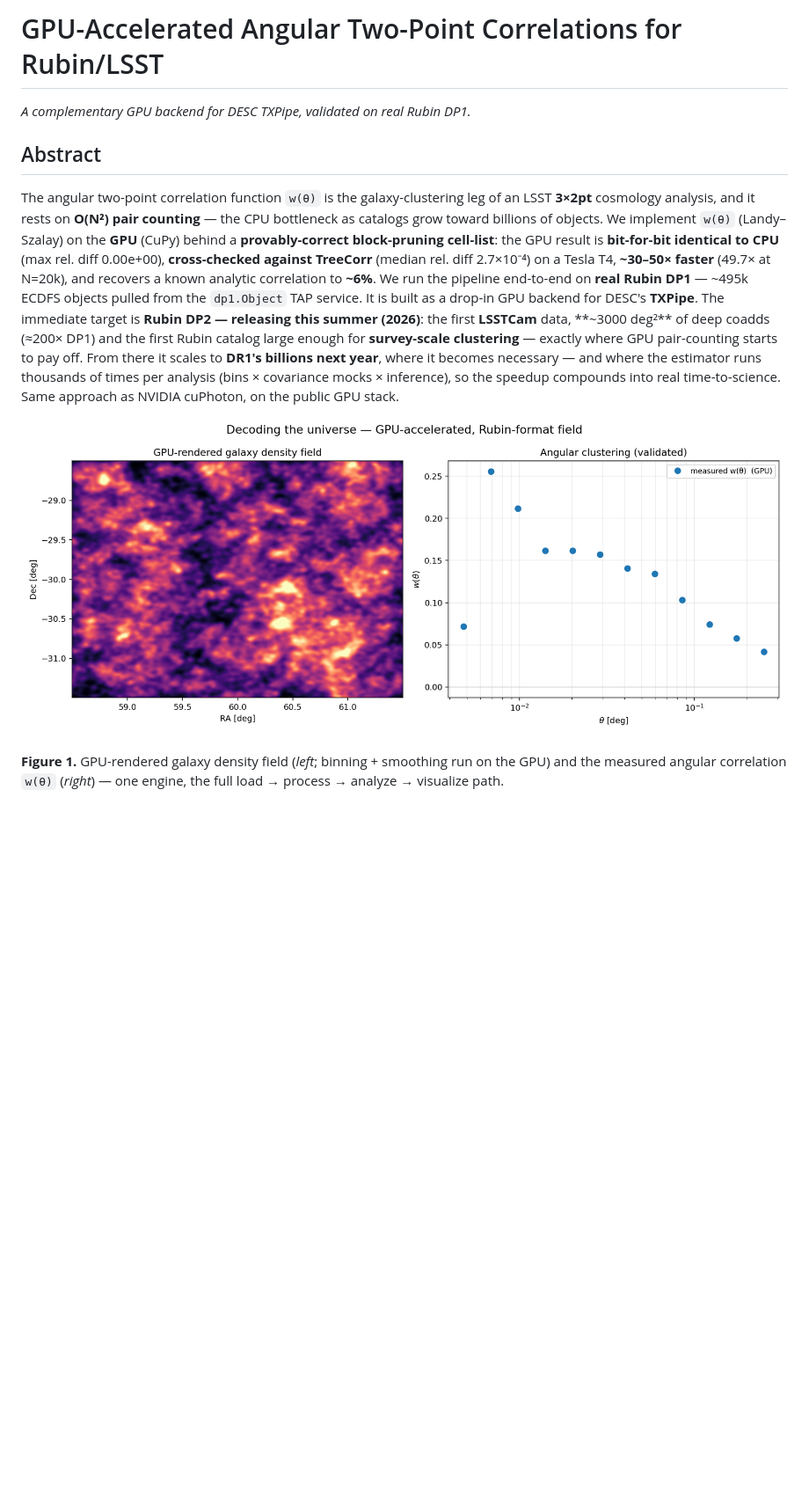
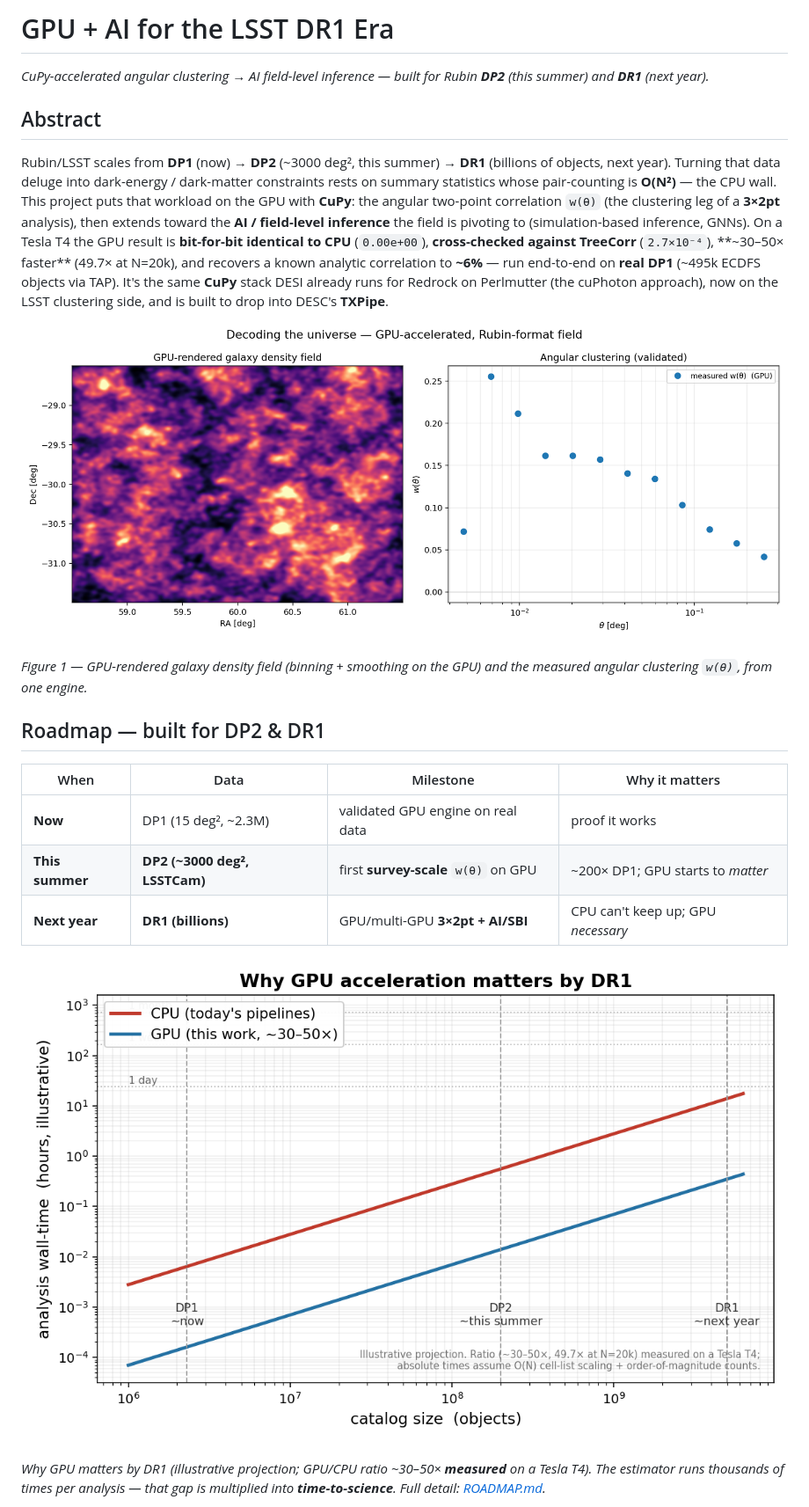
Before and after one commit to areporeporepo/rubin-gpu-2pcf, a Markdown page: README.md, the part around one of its changes. Shown at 88% size. Rendered like a GitHub page; blank space fills up the shorter version.

Commit message:
Retitle (GPU + AI for the LSST DR1 era; CuPy + AI framing) and show the roadmap (trajectory + scaling graph) in the README

```diff
--- a/README.md
+++ b/README.md
@@ -1,24 +1,20 @@
-# GPU-Accelerated Angular Two-Point Correlations for Rubin/LSST
+# GPU + AI for the LSST DR1 Era
 
-*A complementary GPU backend for DESC TXPipe, validated on real Rubin DP1.*
+*CuPy-accelerated angular clustering → AI field-level inference — built for Rubin **DP2** (this summer) and **DR1** (next year).*
 
 ## Abstract
 
-The angular two-point correlation function `w(θ)` is the galaxy-clustering leg of
-an LSST **3×2pt** cosmology analysis, and it rests on **O(N²) pair counting** — the
-CPU bottleneck as catalogs grow toward billions of objects. We implement `w(θ)`
-(Landy–Szalay) on the **GPU** (CuPy) behind a **provably-correct block-pruning
-cell-list**: the GPU result is **bit-for-bit identical to CPU** (max rel. diff
-0.00e+00), **cross-checked against TreeCorr** (median rel. diff 2.7×10⁻⁴) on a
-Tesla T4, **~30–50× faster** (49.7× at N=20k), and recovers a known analytic
-correlation to **~6%**. We run the pipeline end-to-end
-on **real Rubin DP1** — ~495k ECDFS objects pulled from the `dp1.Object` TAP
-service. It is built as a drop-in GPU backend for DESC's **TXPipe**. The immediate
-target is **Rubin DP2 — releasing this summer (2026)**: the first **LSSTCam** data,
-**~3000 deg²** of deep coadds (≈200× DP1) and the first Rubin catalog large enough
-for **survey-scale clustering** — exactly where GPU pair-counting starts to pay off.
-From there it scales to **DR1's billions next year**, where it becomes necessary —
-and where the estimator runs thousands of times per analysis (bins × covariance
-mocks × inference), so the speedup compounds into real time-to-science. Same approach
-as NVIDIA cuPhoton, on the public GPU stack.
+Rubin/LSST scales from **DP1** (now) → **DP2** (~3000 deg², this summer) → **DR1**
+(billions of objects, next year). Turning that data deluge into dark-energy /
+dark-matter constraints rests on summary statistics whose pair-counting is
+**O(N²)** — the CPU wall. This project puts that workload on the GPU with **CuPy**:
+the angular two-point correlation `w(θ)` (the clustering leg of a **3×2pt**
+analysis), then extends toward the **AI / field-level inference** the field is
+pivoting to (simulation-based inference, GNNs). On a Tesla T4 the GPU result is
+**bit-for-bit identical to CPU** (`0.00e+00`), **cross-checked against TreeCorr**
+(`2.7×10⁻⁴`), **~30–50× faster** (49.7× at N=20k), and recovers a known analytic
+correlation to **~6%** — run end-to-end on **real DP1** (~495k ECDFS objects via
+TAP). It's the same **CuPy** stack DESI already runs for Redrock on Perlmutter (the
+cuPhoton approach), now on the LSST clustering side, and is built to drop into
+DESC's **TXPipe**.
 
@@ -26,4 +22,18 @@ as NVIDIA cuPhoton, on the public GPU stack.
 
-**Figure 1.** GPU-rendered galaxy density field (*left*; binning + smoothing run on
-the GPU) and the measured angular correlation `w(θ)` (*right*) — one engine, the full
-load → process → analyze → visualize path.
+*Figure 1 — GPU-rendered galaxy density field (binning + smoothing on the GPU) and
+the measured angular clustering `w(θ)`, from one engine.*
+
+## Roadmap — built for DP2 & DR1
+
+| When | Data | Milestone | Why it matters |
+|---|---|---|---|
+| **Now** | DP1 (15 deg², ~2.3M) | validated GPU engine on real data | proof it works |
+| **This summer** | **DP2 (~3000 deg², LSSTCam)** | first **survey-scale** `w(θ)` on GPU | ~200× DP1; GPU starts to *matter* |
+| **Next year** | **DR1 (billions)** | GPU/multi-GPU **3×2pt + AI/SBI** | CPU can't keep up; GPU *necessary* |
+
+![Why GPU matters by DR1](assets/roadmap_scaling.png)
+
+*Why GPU matters by DR1 (illustrative projection; GPU/CPU ratio ~30–50× **measured**
+on a Tesla T4). The estimator runs thousands of times per analysis — that gap is
+multiplied into **time-to-science**. Full detail: [ROADMAP.md](ROADMAP.md).*
+
```
Also changed, not shown: other parts of README.md (+21 -22 lines).
